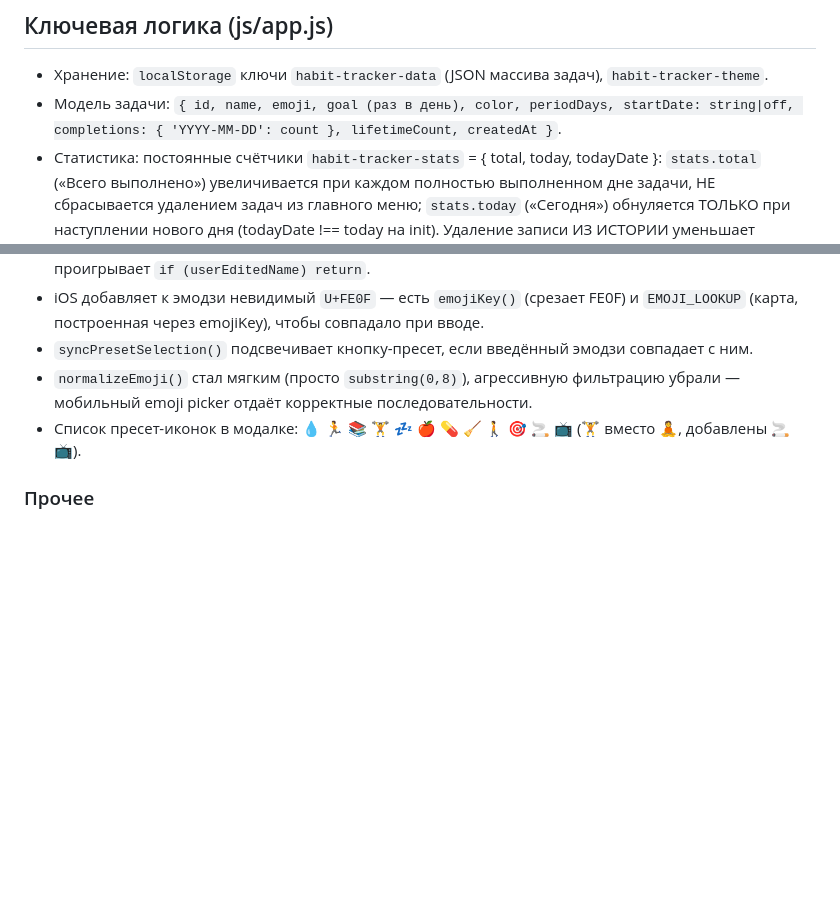
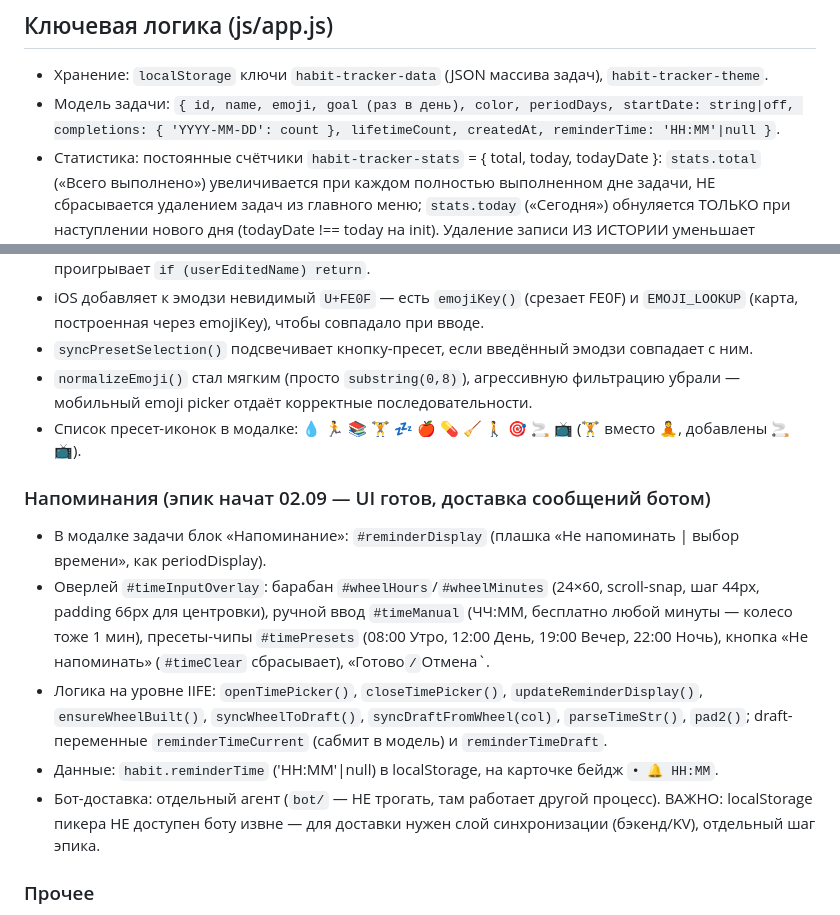
Before and after one commit to soranocode/veyo-tracker, a Markdown page: AGENTS.md, 2 parts joined by grey strips. Rendered like a GitHub page; blank space fills up the shorter version.

Commit message:
Docs: reminders epic (UI done, bot delivery pending, localStorage sync layer needed)

```diff
--- a/AGENTS.md
+++ b/AGENTS.md
@@ -44,7 +44,7 @@ $tg = $root.Replace('<meta name="viewport" content="width=device-width, initial-
 ## Ключевая логика (js/app.js)
 
 - Хранение: `localStorage` ключи `habit-tracker-data` (JSON массива задач), `habit-tracker-theme`.
-- Модель задачи: `{ id, name, emoji, goal (раз в день), color, periodDays, startDate: string|off, completions: { 'YYYY-MM-DD': count }, lifetimeCount, createdAt }`.
+- Модель задачи: `{ id, name, emoji, goal (раз в день), color, periodDays, startDate: string|off, completions: { 'YYYY-MM-DD': count }, lifetimeCount, createdAt, reminderTime: 'HH:MM'|null }`.
 - Статистика: постоянные счётчики `habit-tracker-stats` = { total, today, todayDate }: `stats.total` («Всего выполнено») увеличивается при каждом полностью выполненном дне задачи, НЕ сбрасывается удалением задач из главного меню; `stats.today` («Сегодня») обнуляется ТОЛЬКО при наступлении нового дня (todayDate !== today на init). Удаление записи ИЗ ИСТОРИИ уменьшает счётчики на 1 (total всегда, today если запись была сегодня); уменьшение счётчиков также происходит при отмене выполнения (3/3→0), пока запись ещё в истории. Удаление задач из главного списка счётчики и серию дней НЕ прерывает.
 - Задачи БЕЗ периода: `periodDays: null` (тоггл «Без периода» в модалке). Висит как задача (нет строки в «Плане на период», нет «% за период», не влияет на серию дней). При выполнении удаляется на следующий день (purge на init), но счётчик выполнений сохраняется: `habit.lifetimeCount` (карточка «выполнено всего: N»); глобальные счётчики лежат в stats (см. выше).
 - Планы: период плана НЕ влияет на % задач — % задачи = полностью выполненные дни / собственный период задачи (дефолт 30, если нет); % плана = среднее арифметическое % задач.
@@ -69,6 +69,13 @@ $tg = $root.Replace('<meta name="viewport" content="width=device-width, initial-
 - `syncPresetSelection()` подсвечивает кнопку-пресет, если введённый эмодзи совпадает с ним.
 - `normalizeEmoji()` стал мягким (просто `substring(0,8)`), агрессивную фильтрацию убрали — мобильный emoji picker отдаёт корректные последовательности.
 - Список пресет-иконок в модалке: 💧 🏃 📚 🏋️ 💤 🍎 💊 🧹 🚶 🎯 🚬 📺 (🏋️ вместо 🧘, добавлены 🚬 📺).
+
+### Напоминания (эпик начат 02.09 — UI готов, доставка сообщений ботом)
+- В модалке задачи блок «Напоминание»: `#reminderDisplay` (плашка «Не напоминать | выбор времени», как periodDisplay).
+- Оверлей `#timeInputOverlay`: барабан `#wheelHours`/`#wheelMinutes` (24×60, scroll-snap, шаг 44px, padding 66px для центровки), ручной ввод `#timeManual` (ЧЧ:ММ, бесплатно любой минуты — колесо тоже 1 мин), пресеты-чипы `#timePresets` (08:00 Утро, 12:00 День, 19:00 Вечер, 22:00 Ночь), кнопка «Не напоминать» (`#timeClear` сбрасывает), «Готово`/`Отмена`.
+- Логика на уровне IIFE: `openTimePicker()`, `closeTimePicker()`, `updateReminderDisplay()`, `ensureWheelBuilt()`, `syncWheelToDraft()`, `syncDraftFromWheel(col)`, `parseTimeStr()`, `pad2()`; draft-переменные `reminderTimeCurrent` (сабмит в модель) и `reminderTimeDraft`.
+- Данные: `habit.reminderTime` ('HH:MM'|null) в localStorage, на карточке бейдж `• 🔔 HH:MM`.
+- Бот-доставка: отдельный агент (`bot/` — НЕ трогать, там работает другой процесс). ВАЖНО: localStorage пикера НЕ доступен боту извне — для доставки нужен слой синхронизации (бэкенд/KV), отдельный шаг эпика.
 
 ### Прочее
 - Серия дней (=`stats.streak`, считается ПО ИСТОРИИ `habit-tracker-history`): день засчитывается при первом выполненном задании за день (любой); если сегодня ещё не было выполнений — серия ведётся со вчера; удаление записей из истории прерывает серию (день без записей не считается); удаление задач из главного меню серию НЕ рвёт.
```
